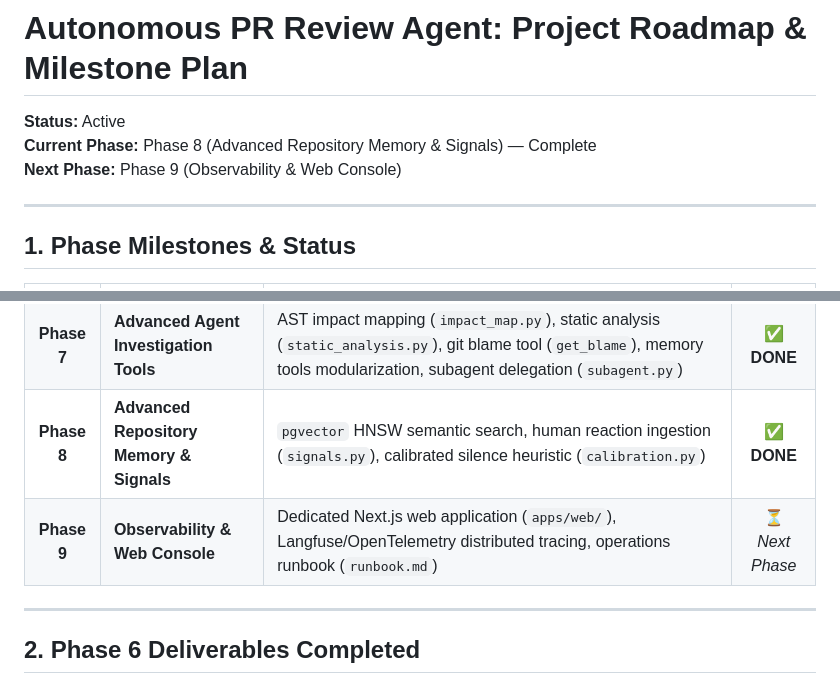
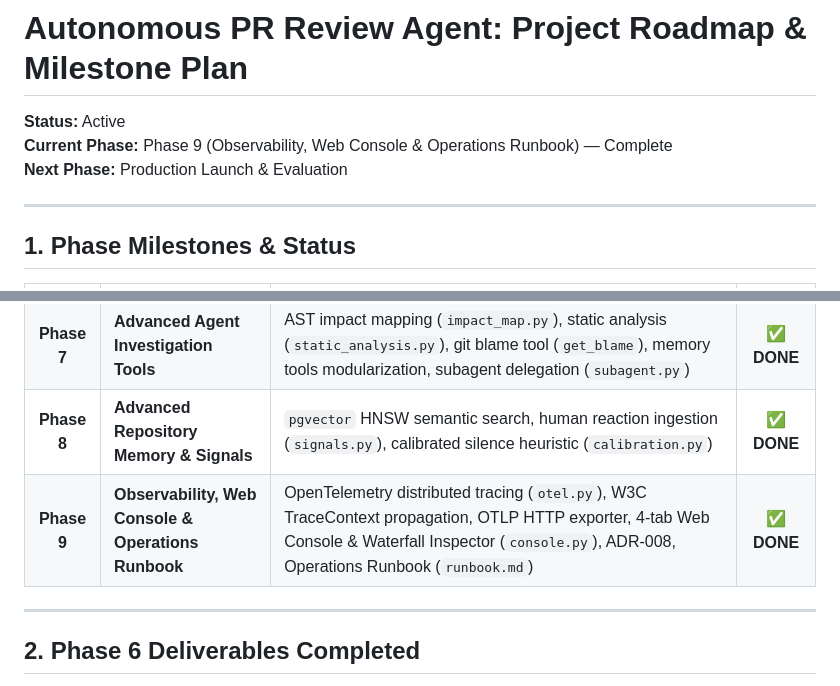
Before and after one commit to yamin-H/pr-review-agent-v2, a Markdown page: docs/project-plan.md, 2 parts joined by grey strips. Rendered like a GitHub page.

```diff
--- a/docs/project-plan.md
+++ b/docs/project-plan.md
@@ -1,8 +1,8 @@
 # Autonomous PR Review Agent: Project Roadmap & Milestone Plan
 
 **Status:** Active
-**Current Phase:** Phase 8 (Advanced Repository Memory & Signals) — Complete
-**Next Phase:** Phase 9 (Observability & Web Console)
+**Current Phase:** Phase 9 (Observability, Web Console & Operations Runbook) — Complete
+**Next Phase:** Production Launch & Evaluation
 
 ---
 
@@ -19,7 +19,7 @@
 | **Phase 6** | **Production Infrastructure & Service Backbone** | PostgreSQL 16 (`pgvector`) & Redis 7 (`docker-compose.yml`), SQLAlchemy 2.0 async models (`models.py`, `session.py`), Alembic migrations, decoupled `arq` Redis queue worker (`worker/jobs.py`), modular FastAPI routes (`api/routes/`), multi-tenant isolation tests, architecture & STRIDE threat model docs | ✅ **DONE** |
 | **Phase 7** | **Advanced Agent Investigation Tools** | AST impact mapping (`impact_map.py`), static analysis (`static_analysis.py`), git blame tool (`get_blame`), memory tools modularization, subagent delegation (`subagent.py`) | ✅ **DONE** |
 | **Phase 8** | **Advanced Repository Memory & Signals** | `pgvector` HNSW semantic search, human reaction ingestion (`signals.py`), calibrated silence heuristic (`calibration.py`) | ✅ **DONE** |
-| **Phase 9** | **Observability & Web Console** | Dedicated Next.js web application (`apps/web/`), Langfuse/OpenTelemetry distributed tracing, operations runbook (`runbook.md`) | ⏳ *Next Phase* |
+| **Phase 9** | **Observability, Web Console & Operations Runbook** | OpenTelemetry distributed tracing (`otel.py`), W3C TraceContext propagation, OTLP HTTP exporter, 4-tab Web Console & Waterfall Inspector (`console.py`), ADR-008, Operations Runbook (`runbook.md`) | ✅ **DONE** |
 
 ---
 
```
Also changed, not shown: other parts of docs/project-plan.md (+32 -0 lines), docs/adr/008-distributed-tracing-and-observability.md (added, +49 -0 lines), docs/runbook.md (added, +260 -0 lines).
